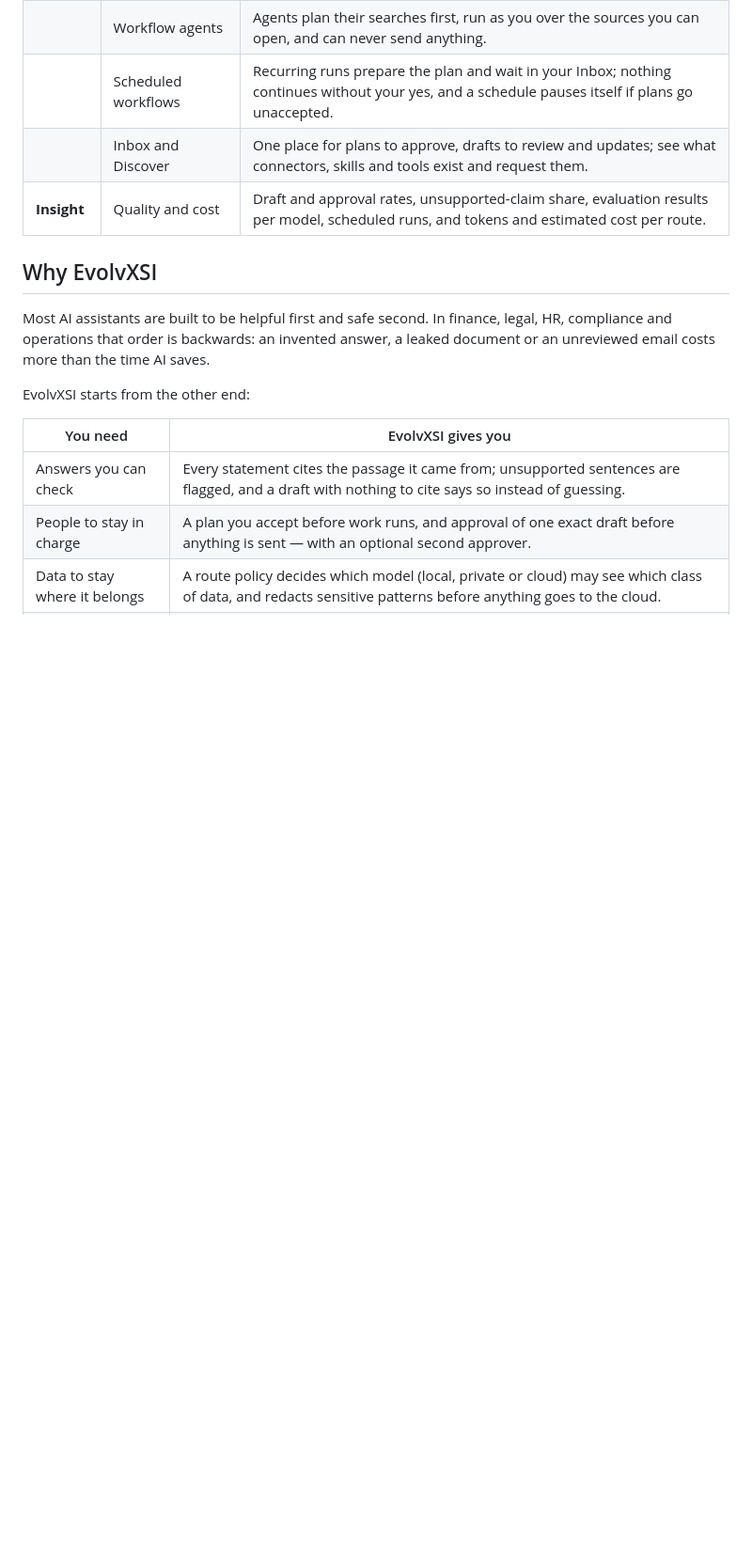
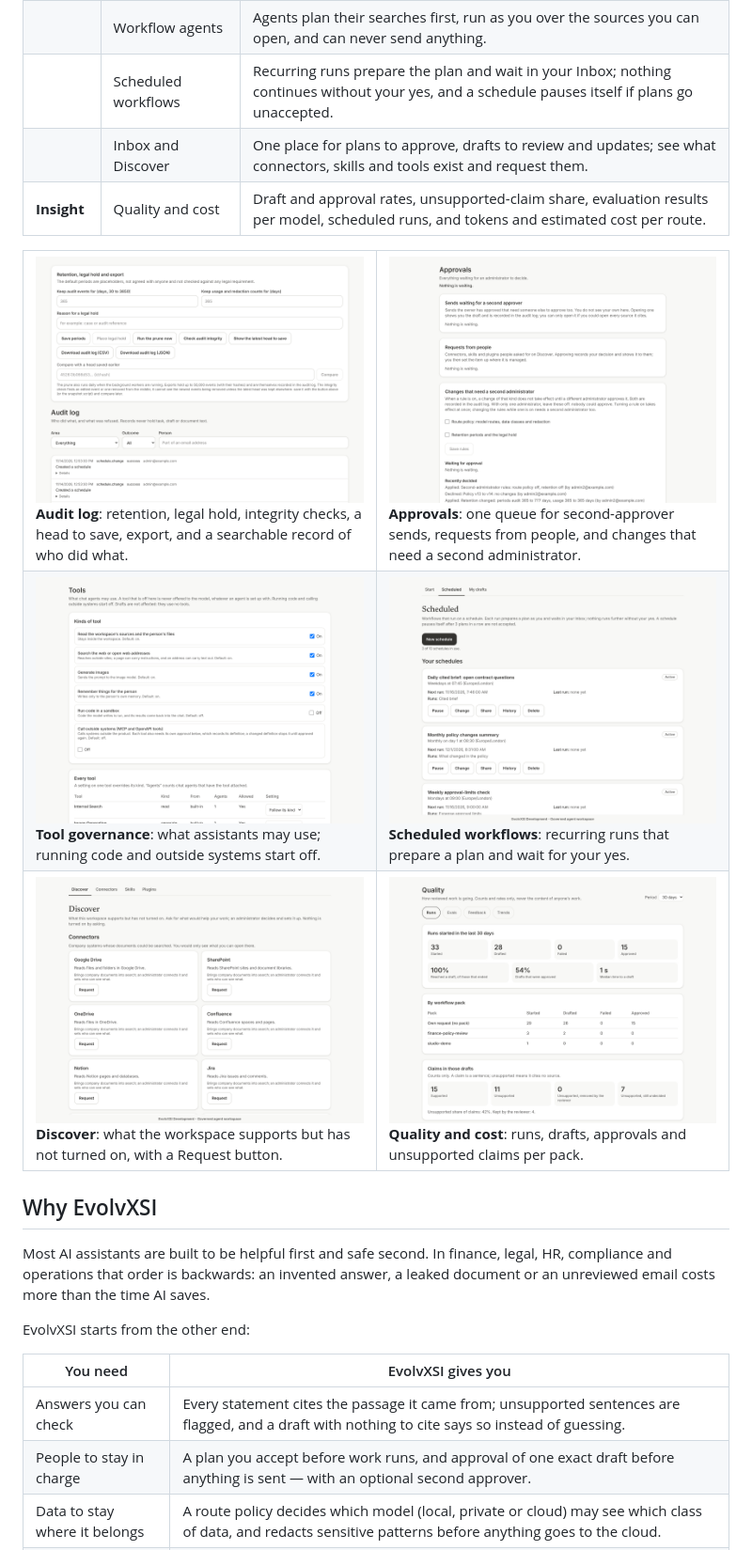
Before and after one commit to VenkataAnilKumar/NortPole, a Markdown page: README.md, the part around the change. Shown at 94% size. Drawn GitHub-style; pictures changed too: docs/assets/readme/approvals.png (added), docs/assets/readme/audit.png (added), docs/assets/readme/discover.png (added); blank space fills up the shorter version.

Commit message:
Add core feature screenshots to the README
Co-Authored-By: Claude Opus 5.5 <noreply@anthropic.com>
Claude-Session: https://claude.ai/code/session_01JwVSXEmxpPaif8GsjUPV25

```diff
--- a/README.md
+++ b/README.md
@@ -42,6 +42,21 @@ One place to ask, search and get work done over your company's knowledge:
 | | Scheduled workflows | Recurring runs prepare the plan and wait in your Inbox; nothing continues without your yes, and a schedule pauses itself if plans go unaccepted. |
 | | Inbox and Discover | One place for plans to approve, drafts to review and updates; see what connectors, skills and tools exist and request them. |
 | **Insight** | Quality and cost | Draft and approval rates, unsupported-claim share, evaluation results per model, scheduled runs, and tokens and estimated cost per route. |
+
+<table>
+<tr>
+<td width="50%" valign="top"><img src="docs/assets/readme/audit.png" alt="Audit log: retention, legal hold, integrity checks, a head to save, export, and a searchable record of who did what."><br><b>Audit log</b>: retention, legal hold, integrity checks, a head to save, export, and a searchable record of who did what.</td>
+<td width="50%" valign="top"><img src="docs/assets/readme/approvals.png" alt="Approvals: one queue for second-approver sends, requests from people, and changes that need a second administrator."><br><b>Approvals</b>: one queue for second-approver sends, requests from people, and changes that need a second administrator.</td>
+</tr>
+<tr>
+<td width="50%" valign="top"><img src="docs/assets/readme/tools.png" alt="Tool governance: what assistants may use; running code and outside systems start off."><br><b>Tool governance</b>: what assistants may use; running code and outside systems start off.</td>
+<td width="50%" valign="top"><img src="docs/assets/readme/scheduled.png" alt="Scheduled workflows: recurring runs that prepare a plan and wait for your yes."><br><b>Scheduled workflows</b>: recurring runs that prepare a plan and wait for your yes.</td>
+</tr>
+<tr>
+<td width="50%" valign="top"><img src="docs/assets/readme/discover.png" alt="Discover: what the workspace supports but has not turned on, with a Request button."><br><b>Discover</b>: what the workspace supports but has not turned on, with a Request button.</td>
+<td width="50%" valign="top"><img src="docs/assets/readme/quality.png" alt="Quality and cost: runs, drafts, approvals and unsupported claims per pack."><br><b>Quality and cost</b>: runs, drafts, approvals and unsupported claims per pack.</td>
+</tr>
+</table>
 
 ## Why EvolvXSI
 
```
Also changed, not shown: docs/REVIEW.md (+2 -0 lines).
